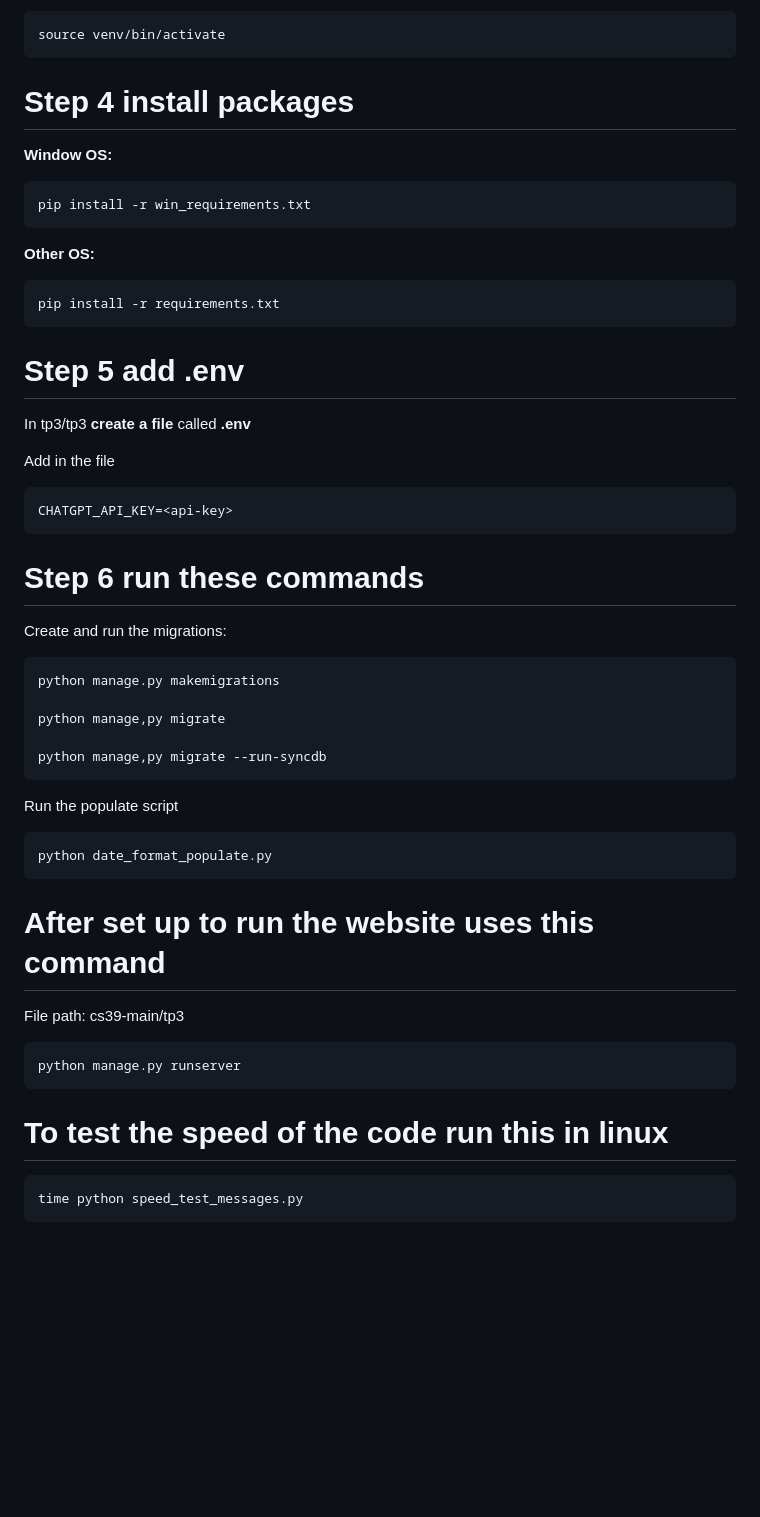
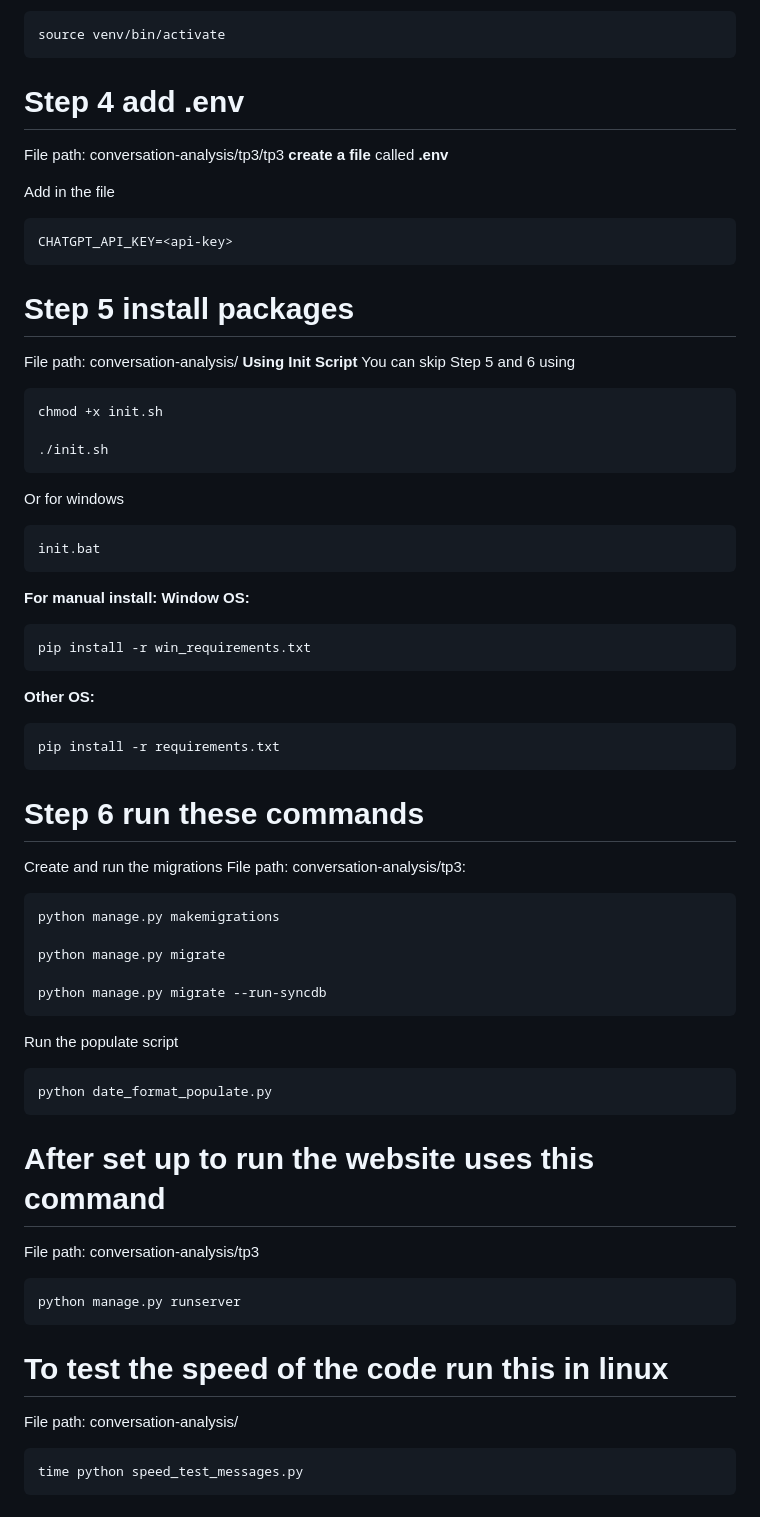
Before and after one commit to IsaacG18/conversation-analysis, a Markdown page: README.md, the part around one of its changes. Rendered like a GitHub page; blank space fills up the shorter version.

Commit message:
#139 update readme to fix spelling and add script

```diff
--- a/README.md
+++ b/README.md
@@ -32,7 +33,30 @@ Navigate to your project directory in the terminal or command prompt and run the
     source venv/bin/activate
 
 
-# Step 4 install packages
+# Step 4 add .env
+
+File path: conversation-analysis/tp3/tp3 **create a file** called **.env**
+
+Add in the file
+
+    CHATGPT_API_KEY=<api-key>
+
+
+
+# Step 5 install packages
+File path: conversation-analysis/
+**Using Init Script**
+You can skip Step 5 and 6 using
+
+    chmod +x init.sh
+
+    ./init.sh
+
+Or for windows
+
+    init.bat
+
+**For manual install:**
 **Window OS:**
 
     pip install -r win_requirements.txt
@@ -42,22 +66,15 @@ Navigate to your project directory in the terminal or command prompt and run the
     pip install -r requirements.txt
 
 
-# Step 5 add .env
-
-In tp3/tp3 **create a file** called **.env**
-
-Add in the file
-
-    CHATGPT_API_KEY=<api-key>
-
 # Step 6 run these commands
-Create and run the migrations:
+Create and run the migrations
+File path: conversation-analysis/tp3:
 
     python manage.py makemigrations
 
-    python manage,py migrate
+    python manage.py migrate
 
-    python manage,py migrate --run-syncdb
+    python manage.py migrate --run-syncdb
 
 Run the populate script
 
@@ -65,11 +82,12 @@ Run the populate script
 
 
 # After set up to run the website uses this command
-File path: cs39-main/tp3
+File path: conversation-analysis/tp3
 
     python manage.py runserver
 
 # To test the speed of the code run this in linux
+File path: conversation-analysis/
 
     time python speed_test_messages.py
 
```
Also changed, not shown: other parts of README.md (+2 -1 lines).
